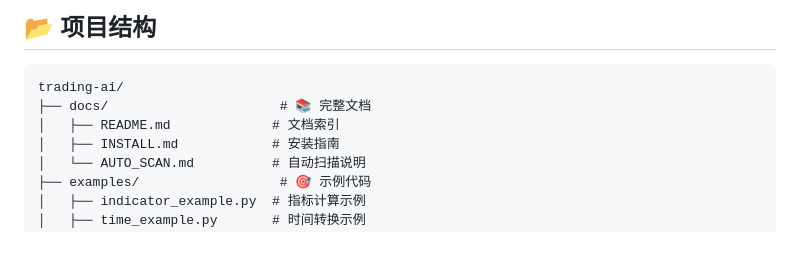
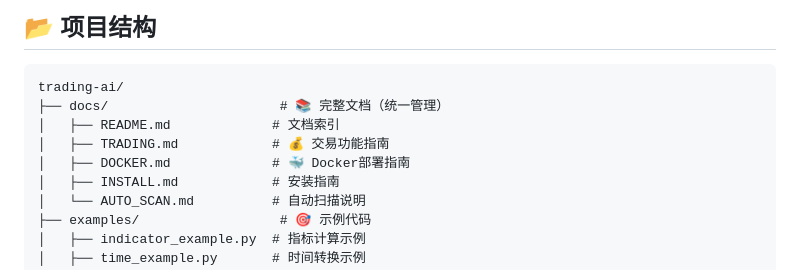
Before and after one commit to rdone4425/trading-ai, a Markdown page: README.md, the part around the change. Rendered like a GitHub page; blank space fills up the shorter version.

Commit message:
docs: update project structure in README

````diff
--- a/README.md
+++ b/README.md
@@ -195,8 +195,10 @@ AUTO_SCAN=true python main.py
 
 ```
 trading-ai/
-├── docs/                      # 📚 完整文档
+├── docs/                      # 📚 完整文档（统一管理）
 │   ├── README.md             # 文档索引
+│   ├── TRADING.md            # 💰 交易功能指南
+│   ├── DOCKER.md             # 🐳 Docker部署指南
 │   ├── INSTALL.md            # 安装指南
 │   └── AUTO_SCAN.md          # 自动扫描说明
 ├── examples/                  # 🎯 示例代码
````
